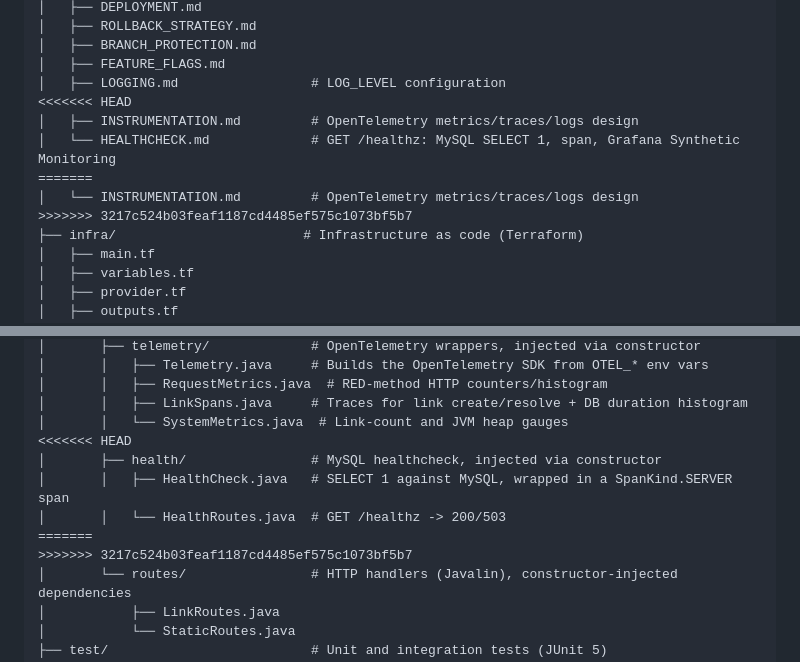
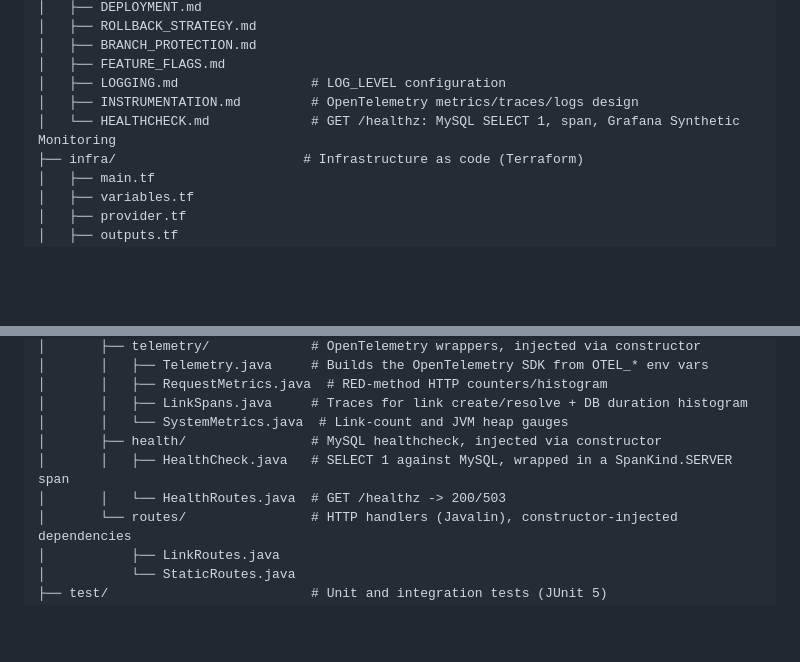
Before and after one commit to co-eiv-devsecops/linker1, a Markdown page: README.md, 2 parts joined by grey strips. Drawn GitHub-style; blank space fills up the shorter version.

Commit message:
fix: merge errors with branch main

```diff
--- a/README.md
+++ b/README.md
@@ -286,12 +286,8 @@ linker1/
 │   ├── BRANCH_PROTECTION.md
 │   ├── FEATURE_FLAGS.md
 │   ├── LOGGING.md                 # LOG_LEVEL configuration
-<<<<<<< HEAD
 │   ├── INSTRUMENTATION.md         # OpenTelemetry metrics/traces/logs design
 │   └── HEALTHCHECK.md             # GET /healthz: MySQL SELECT 1, span, Grafana Synthetic Monitoring
-=======
-│   └── INSTRUMENTATION.md         # OpenTelemetry metrics/traces/logs design
->>>>>>> 3217c524b03feaf1187cd4485ef575c1073bf5b7
 ├── infra/                        # Infrastructure as code (Terraform)
 │   ├── main.tf
 │   ├── variables.tf
@@ -315,12 +311,9 @@ linker1/
 │       │   ├── RequestMetrics.java  # RED-method HTTP counters/histogram
 │       │   ├── LinkSpans.java     # Traces for link create/resolve + DB duration histogram
 │       │   └── SystemMetrics.java  # Link-count and JVM heap gauges
-<<<<<<< HEAD
 │       ├── health/                # MySQL healthcheck, injected via constructor
 │       │   ├── HealthCheck.java   # SELECT 1 against MySQL, wrapped in a SpanKind.SERVER span
 │       │   └── HealthRoutes.java  # GET /healthz -> 200/503
-=======
->>>>>>> 3217c524b03feaf1187cd4485ef575c1073bf5b7
 │       └── routes/                # HTTP handlers (Javalin), constructor-injected dependencies
 │           ├── LinkRoutes.java
 │           └── StaticRoutes.java
```
